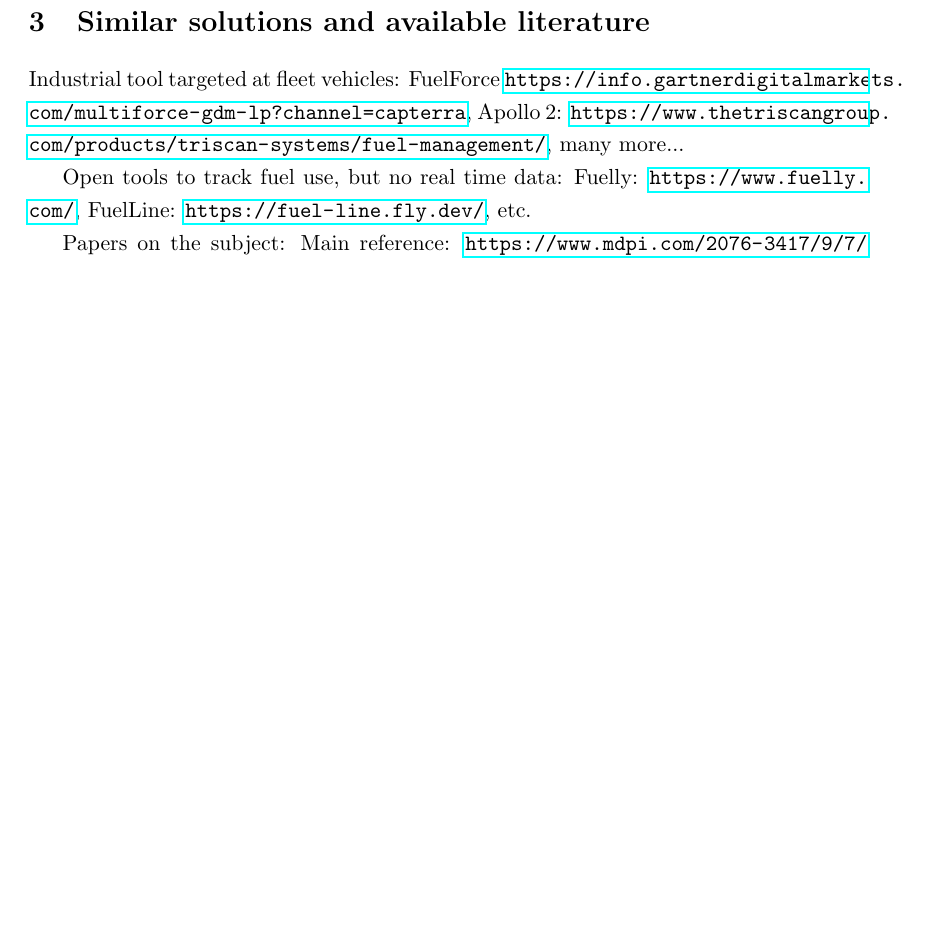
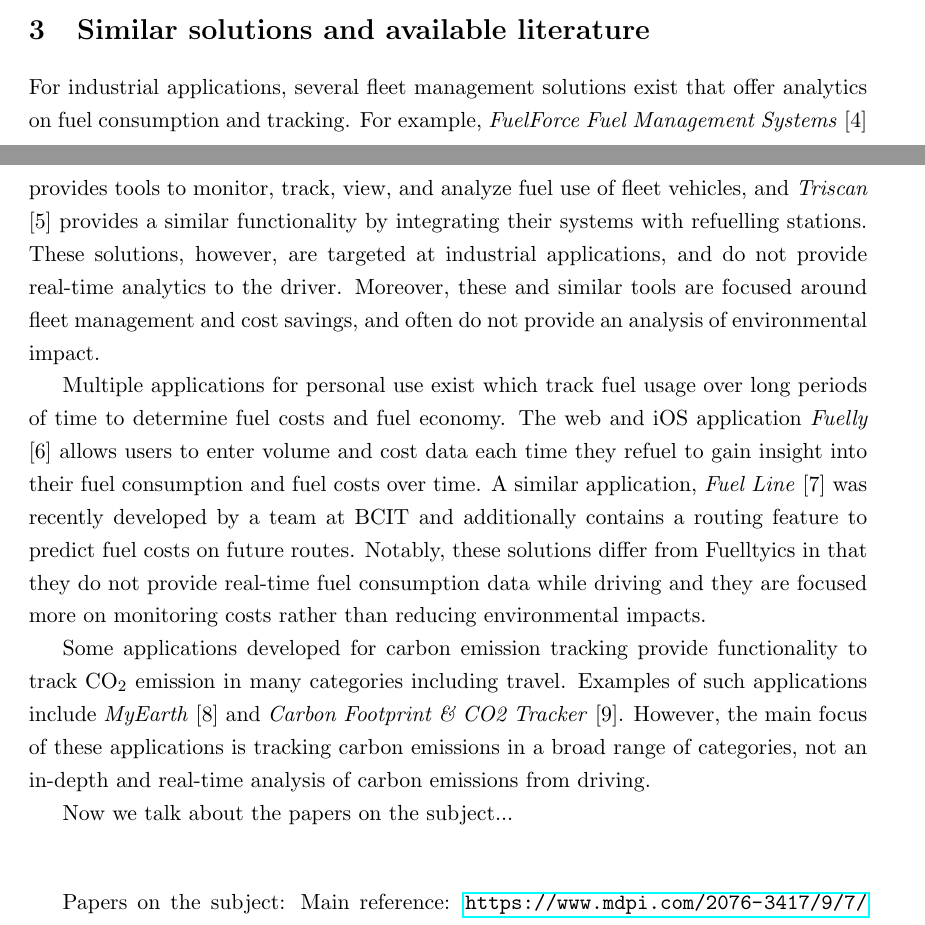
Before and after one commit to adamreidsmith/fuellytics, a LaTeX document (report/FinalReport.tex): part of page 3 of 3 before the commit and two parts of pages 3 and 4 of 5 after it, the two joined at a grey line, cut so that both start at the same text, the shorter picture padded with empty space. Compiled offline with pdfLaTeX.

Commit message:
add similar solutions

```diff
--- a/report/FinalReport.tex
+++ b/report/FinalReport.tex
@@ -54,9 +56,17 @@
 
 \section{Similar solutions and available literature}
 
-Industrial tool targeted at fleet vehicles: FuelForce \url{https://info.gartnerdigitalmarkets.com/multiforce-gdm-lp?channel=capterra}, Apollo 2: \url{https://www.thetriscangroup.com/products/triscan-systems/fuel-management/}, many more...
+For industrial applications, several fleet management solutions exist that offer analytics on fuel consumption and tracking.  For example, \textit{FuelForce Fuel Management Systems} \reflabel{fuel-force} provides tools to monitor, track, view, and analyze fuel use of fleet vehicles, and \textit{Triscan} \reflabel{triscan} provides a similar functionality by integrating their systems with refuelling stations. These solutions, however, are targeted at industrial applications, and do not provide real-time analytics to the driver.  Moreover, these and similar tools are focused around fleet management and cost savings, and often do not provide an analysis of environmental impact.
 
-Open tools to track fuel use, but no real time data: Fuelly: \url{https://www.fuelly.com/}, FuelLine: \url{https://fuel-line.fly.dev/}, etc.
+Multiple applications for personal use exist which track fuel usage over long periods of time to determine fuel costs and fuel economy. The web and iOS application \textit{Fuelly} \reflabel{fuelly} allows users to enter volume and cost data each time they refuel to gain insight into their fuel consumption and fuel costs over time.  A similar application, \textit{Fuel Line} \reflabel{fuelline} was recently developed by a team at BCIT and additionally contains a routing feature to predict fuel costs on future routes.  Notably, these solutions differ from Fuelltyics in that they do not provide real-time fuel consumption data while driving and they are focused more on monitoring costs rather than reducing environmental impacts.
+
+Some applications developed for carbon emission tracking provide functionality to track CO$_2$ emission in many categories including travel.  Examples of such applications include \textit{MyEarth} \reflabel{myearth} and \textit{Carbon Footprint \& CO2 Tracker} \reflabel{capture}.  However, the main focus of these applications is tracking carbon emissions in a broad range of categories, not an in-depth and real-time analysis of carbon emissions from driving.
+
+Now we talk about the papers on the subject...
+
+
+\vspace{1cm}
+
 
 Papers on the subject: Main reference: \url{https://www.mdpi.com/2076-3417/9/7/1369#B21-applsci-09-01369}
 
```
Also changed, not shown: report/FinalReport.pdf, report/FinalReport.tex (21 more changed lines).
